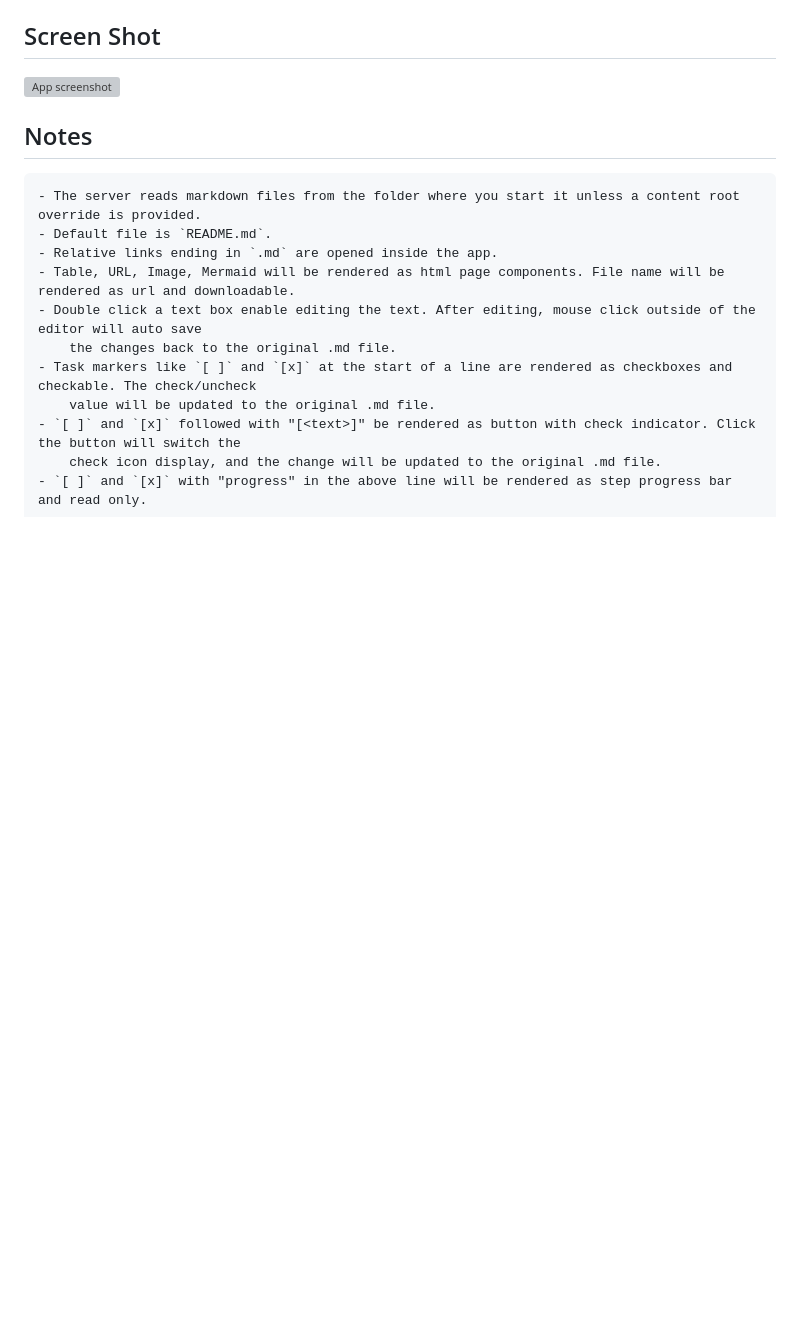
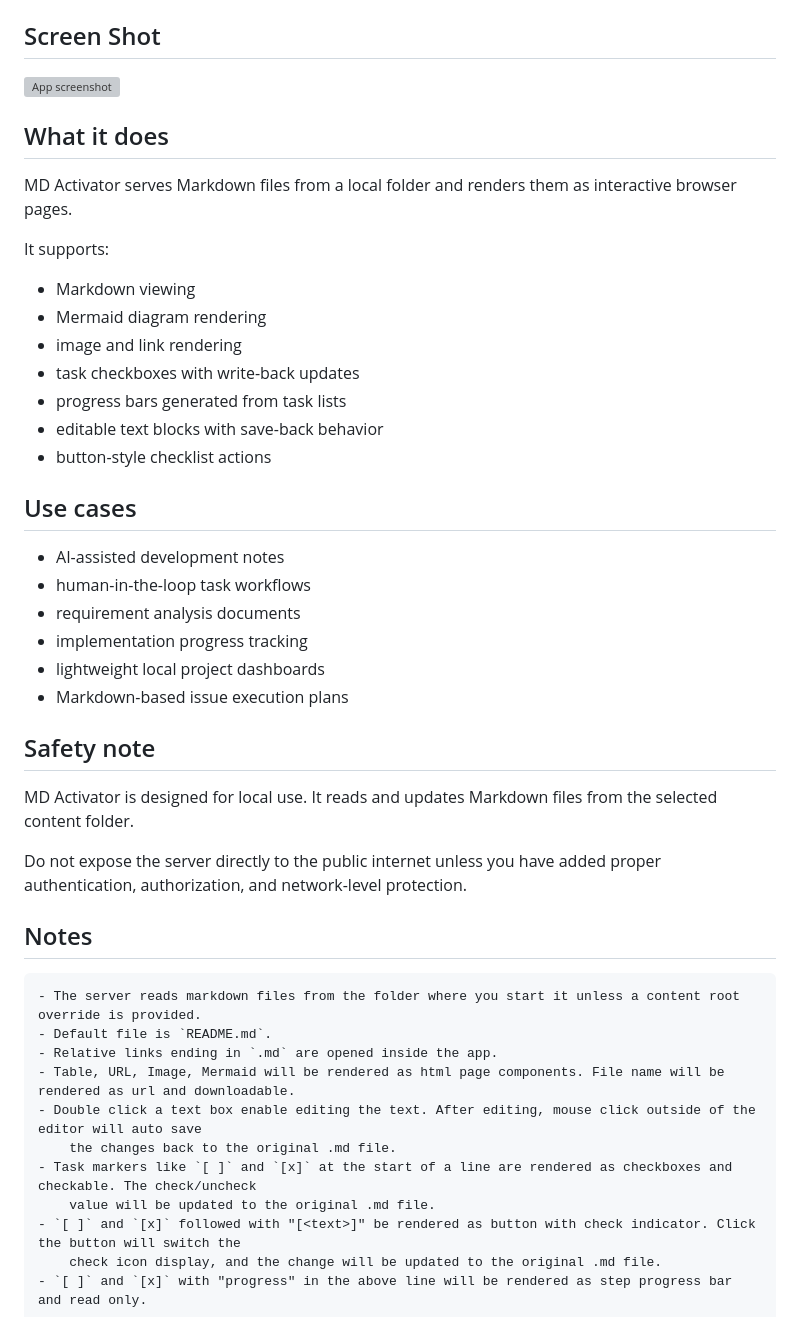
Before and after one commit to khtwo/md-activator, a Markdown page: README.md, the part around the change. Rendered like a GitHub page; blank space fills up the shorter version; grey boxes are pictures that could not be loaded.

Commit message:
Update README.md for 0.1.0

```diff
--- a/README.md
+++ b/README.md
@@ -24,6 +24,35 @@ To use a different folder, pass `--cd <folder>`
 
 ## Screen Shot
 ![App screenshot](img/md_activator_demo.gif)
+
+## What it does
+
+MD Activator serves Markdown files from a local folder and renders them as interactive browser pages.
+
+It supports:
+
+- Markdown viewing
+- Mermaid diagram rendering
+- image and link rendering
+- task checkboxes with write-back updates
+- progress bars generated from task lists
+- editable text blocks with save-back behavior
+- button-style checklist actions
+
+## Use cases
+
+- AI-assisted development notes
+- human-in-the-loop task workflows
+- requirement analysis documents
+- implementation progress tracking
+- lightweight local project dashboards
+- Markdown-based issue execution plans
+
+## Safety note
+
+MD Activator is designed for local use. It reads and updates Markdown files from the selected content folder.
+
+Do not expose the server directly to the public internet unless you have added proper authentication, authorization, and network-level protection.
 
 ## Notes
 
```
